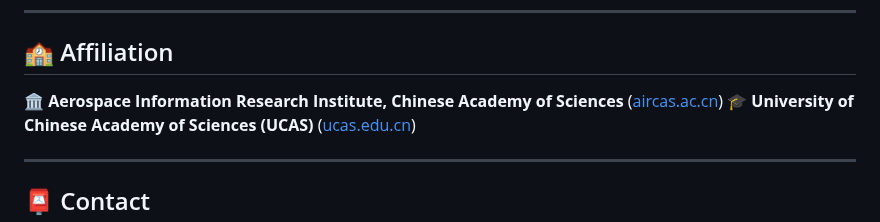
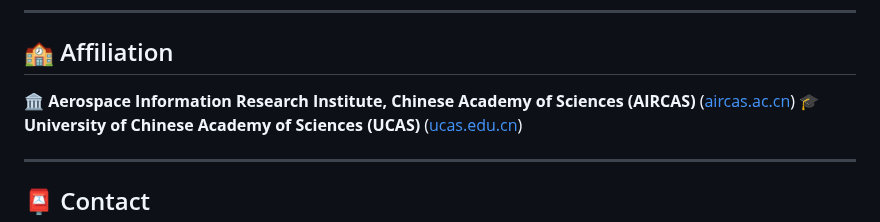
Before and after one commit to XinchiXu/Research-on-the-YRD, a Markdown page: README.md, the part around the change. GitHub-like rendering.

```diff
--- a/README.md
+++ b/README.md
@@ -112,7 +112,7 @@ These outputs are stored in the `predict/` directory.
 
 ## 🏫 Affiliation
 
-🏛️ **Aerospace Information Research Institute, Chinese Academy of Sciences**  ([aircas.ac.cn](http://www.aircas.cn/))
+🏛️ **Aerospace Information Research Institute, Chinese Academy of Sciences (AIRCAS)**  ([aircas.ac.cn](http://www.aircas.cn/))
 🎓 **University of Chinese Academy of Sciences (UCAS)**  ([ucas.edu.cn](https://www.ucas.edu.cn/))
 
 ---
```
